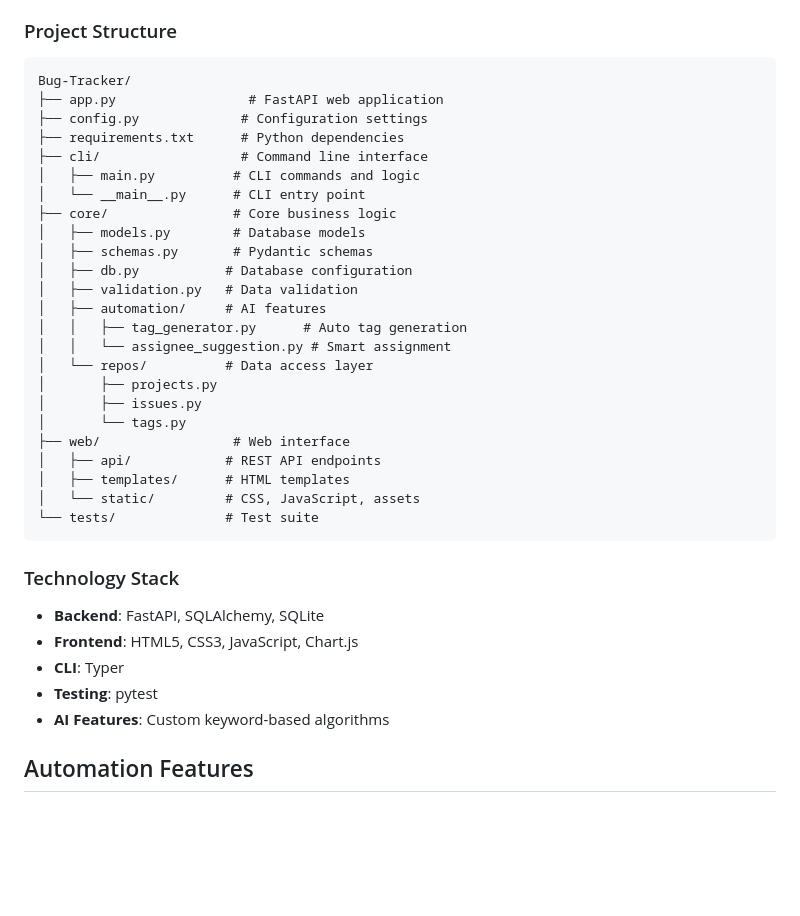
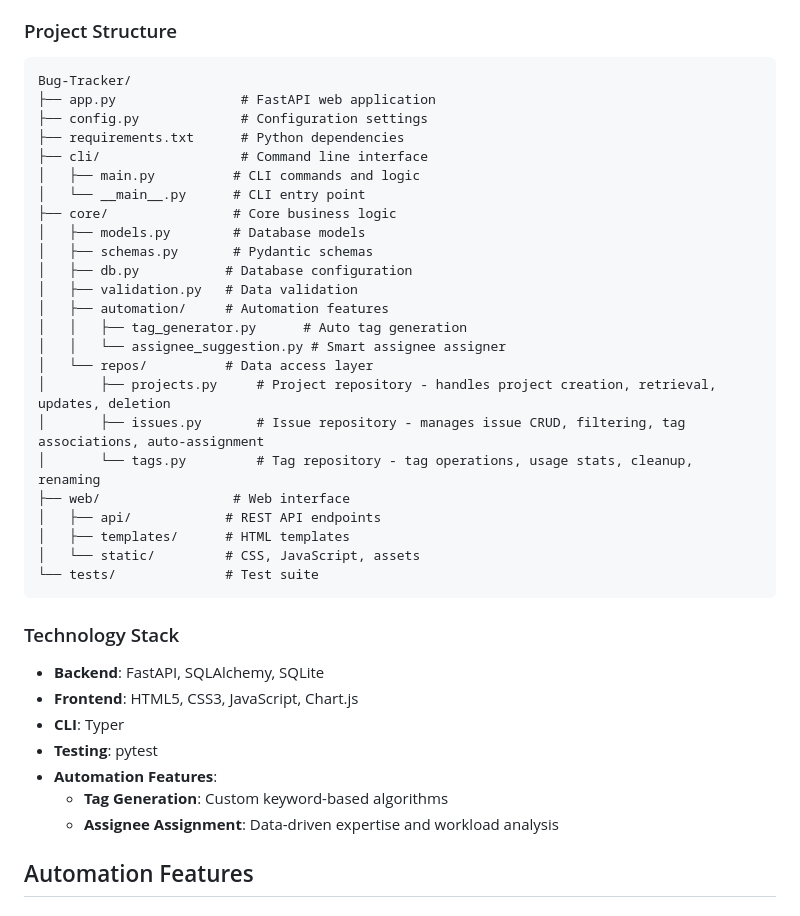
Before and after one commit to fedecaselli/Bug-Tracker, a Markdown page: README.md, the part around one of its changes. GitHub-like rendering; blank space fills up the shorter version.

````diff
--- a/README.md
+++ b/README.md
@@ -122,7 +122,7 @@ python -m cli tags cleanup
 ### Project Structure
 ```
 Bug-Tracker/
-├── app.py                 # FastAPI web application
+├── app.py                # FastAPI web application
 ├── config.py             # Configuration settings
 ├── requirements.txt      # Python dependencies
 ├── cli/                  # Command line interface
@@ -133,13 +133,13 @@ Bug-Tracker/
 │   ├── schemas.py       # Pydantic schemas
 │   ├── db.py           # Database configuration
 │   ├── validation.py   # Data validation
-│   ├── automation/     # AI features
+│   ├── automation/     # Automation features
 │   │   ├── tag_generator.py      # Auto tag generation
-│   │   └── assignee_suggestion.py # Smart assignment
+│   │   └── assignee_suggestion.py # Smart assignee assigner
 │   └── repos/          # Data access layer
-│       ├── projects.py
-│       ├── issues.py
-│       └── tags.py
+│       ├── projects.py     # Project repository - handles project creation, retrieval, updates, deletion
+│       ├── issues.py       # Issue repository - manages issue CRUD, filtering, tag associations, auto-assignment
+│       └── tags.py         # Tag repository - tag operations, usage stats, cleanup, renaming
 ├── web/                 # Web interface
 │   ├── api/            # REST API endpoints
 │   ├── templates/      # HTML templates
@@ -153,7 +153,9 @@ Bug-Tracker/
 - **Frontend**: HTML5, CSS3, JavaScript, Chart.js
 - **CLI**: Typer
 - **Testing**: pytest
-- **AI Features**: Custom keyword-based algorithms
+- **Automation Features**:
+  - **Tag Generation**: Custom keyword-based algorithms
+  - **Assignee Assignment**: Data-driven expertise and workload analysis
 
 ## Automation Features
 
````
Also changed, not shown: other parts of README.md (+3 -21 lines), CLI_TAG_TESTING_SUMMARY.md (deleted).
